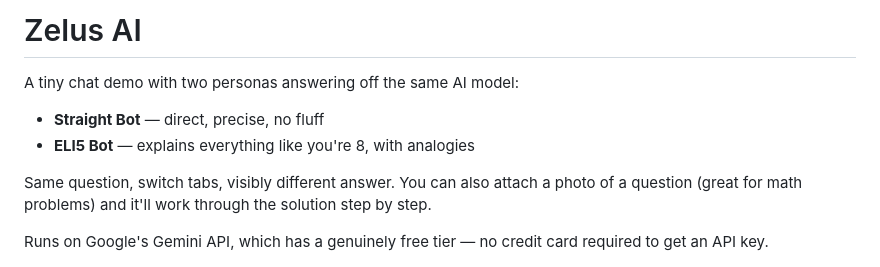
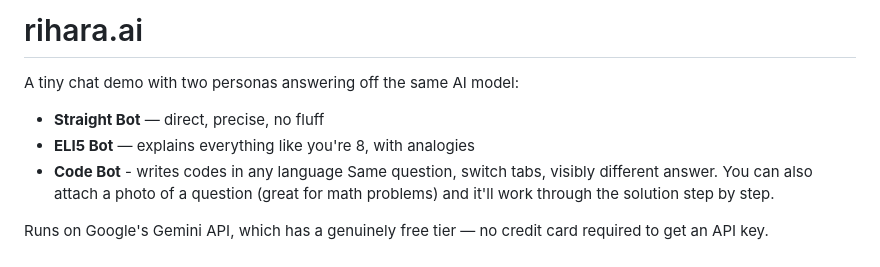
Before and after one commit to oddsbodkins09/oddsbodkins.ai, a Markdown page: dualbot 3/README.md, the part around the change. GitHub-like rendering.

```diff
--- a/dualbot 3/README.md
+++ b/dualbot 3/README.md
@@ -1,10 +1,10 @@
-# Zelus AI
+# rihara.ai
 
 A tiny chat demo with two personas answering off the same AI model:
 
 - **Straight Bot** — direct, precise, no fluff
 - **ELI5 Bot** — explains everything like you're 8, with analogies
-
+- **Code Bot** - writes codes in any language
 Same question, switch tabs, visibly different answer. You can also attach
 a photo of a question (great for math problems) and it'll work through
 the solution step by step.
```
